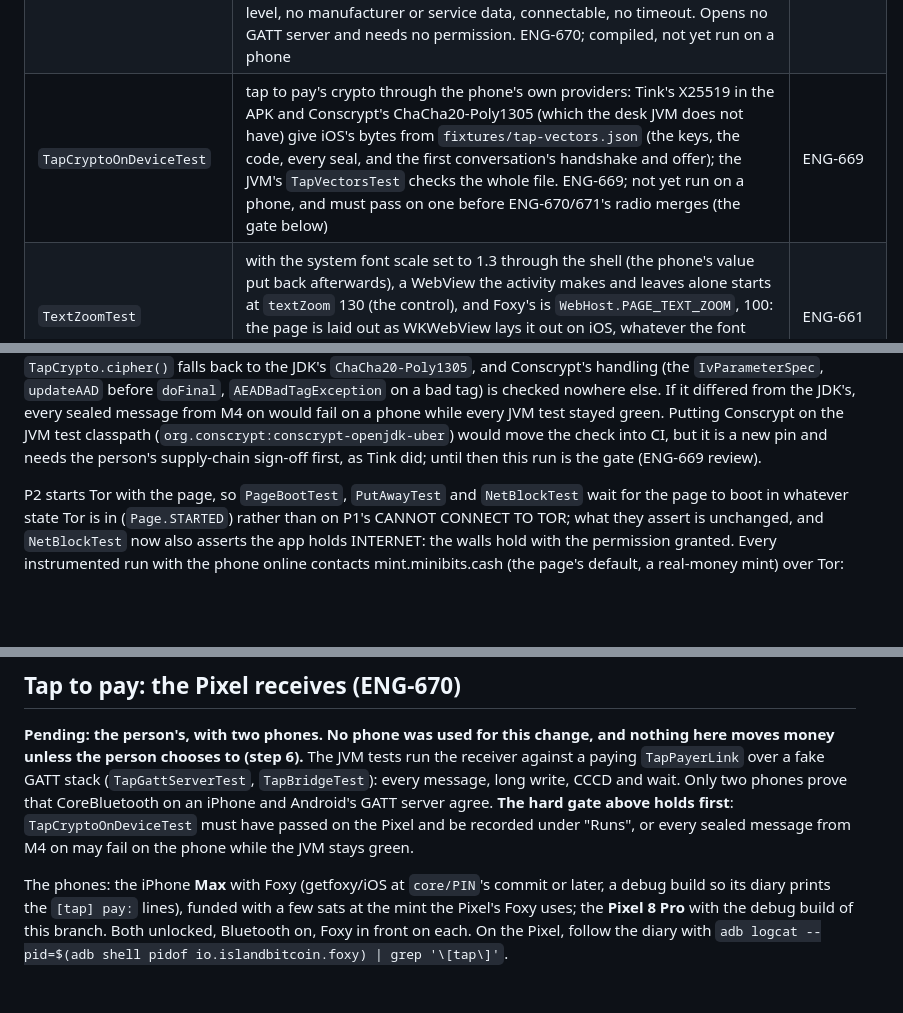
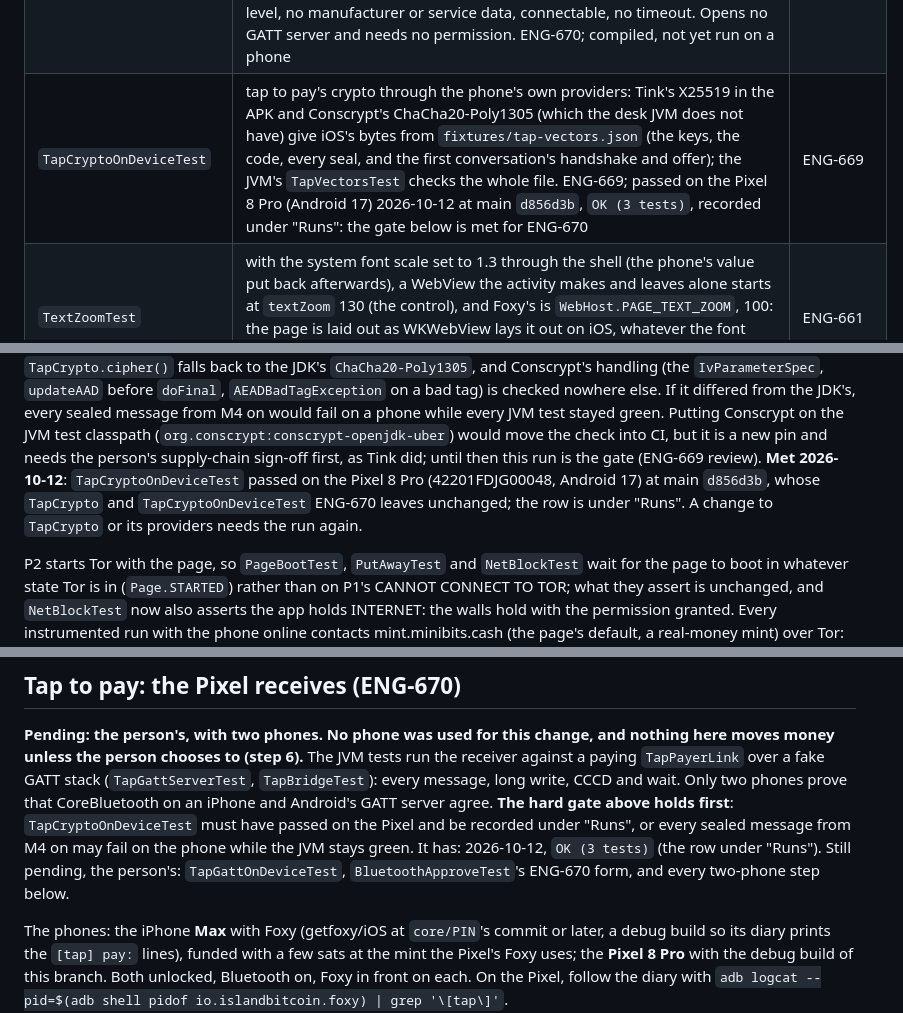
Before and after one commit to islandbitcoin/getfoxy-android, a Markdown page: docs/DEVICE-TESTS.md, 3 parts joined by grey strips. GitHub-like rendering; blank space fills up the shorter version.

Commit message:
docs(device-tests): record TapCryptoOnDeviceTest on the Pixel 8 Pro, the tap radio gate met
The architect ran it 2026-10-12 on the Pixel 8 Pro (42201FDJG00048,
Android 17) at main d856d3b, whose TapCrypto and TapCryptoOnDeviceTest
ENG-670 leaves unchanged: OK (3 tests). Runs row added; the class row, the
gate and the ENG-670 section say so. TapGattOnDeviceTest, BluetoothApproveTest's
ENG-670 form and the two-phone steps stay pending, the person's.

Co-Authored-By: Claude Opus 5.5 (1M context) <noreply@anthropic.com>
Claude-Session: https://claude.ai/code/session_01AUG9JAz64CVPgq6me2Sv6D

```diff
--- a/docs/DEVICE-TESTS.md
+++ b/docs/DEVICE-TESTS.md
@@ -86,7 +86,7 @@ adb shell am instrument -w -r io.islandbitcoin.foxy.test/androidx.test.runner.An
 | `OwnPromptTest` | API 28-29 only, with `-e foxyPin <pin>` (skipped otherwise; it types the PIN with `input`): Settings' screen-lock confirmation stops MainActivity, and that stop is not a put-away. The vault's epoch does not move, the seed read under it is kept, the door stays open, and PutAway logs that it put nothing away; taking the guard off within 10 s of that yes still asks (`fresh`); Back on the confirmation after 2.5 s is not a yes, so the skipped put-away runs (the epoch moves) and PutAway logs a return. With a WebView that loads the page, a `seedShow` of a `device` seed opens SHOW WORDS once the PIN is given (skipped on an image whose WebView cannot load the page) | S3, S20, S21 |
 | `BluetoothApproveTest` | what the first-install Bluetooth screen's APPROVE posts (`bluetoothAsk`) comes back through the real shim twice, in iOS's order: `window.__foxyBluetoothAnswer(state)`, which closes the screen, then the reply `state` on its id; and the gate's own screen, launched with `FOXY_SHOW_WARNING` (debug builds) and raised through the banner's `leaveOffline` on a phone with a wallet, closes after PROCEED then APPROVE with `foxy.bt.asked` = `approved, iOS said <state>` (the two keys are put back). Since ENG-670 the state is the phone's: BLUETOOTH_ADVERTISE and BLUETOOTH_CONNECT are granted to the app first (API 31+, so no dialog comes up), and the answer must be what `BluetoothAnswer` reads from this phone's adapter: `allowed` with Bluetooth on, `off` with it off, `unsupported` on a phone that cannot advertise. Run it once with Bluetooth on and once off. The ENG-656 form (`unsupported` on every phone) passed on a Pixel 8 Pro (Android 17) 2026-10-12; the ENG-670 form is compiled, not yet run on a phone | ENG-656, ENG-670 |
 | `TapGattOnDeviceTest` | the receiver's GATT service as Android's own objects (`AndroidTapPeripheral.service`): one primary service, the four doors in iOS's order with iOS's properties and permissions, a CCCD (read, write, no encryption) on each notify door and none on the in door; and Android's `BluetoothGattCharacteristic`/`BluetoothGatt`/`BluetoothGattDescriptor` constants equal to the ones `TapGatt` spells out for the JVM tests; and the advertisement (`AndroidTapPeripheral.advertiseData`, `advertiseSettings`) as the iPhone payer accepts it (TapLink.swift 1154-1157): exactly one service UUID, the service's, no device name, no TX power level, no manufacturer or service data, connectable, no timeout. Opens no GATT server and needs no permission. ENG-670; compiled, not yet run on a phone | ENG-670 |
-| `TapCryptoOnDeviceTest` | tap to pay's crypto through the phone's own providers: Tink's X25519 in the APK and Conscrypt's ChaCha20-Poly1305 (which the desk JVM does not have) give iOS's bytes from `fixtures/tap-vectors.json` (the keys, the code, every seal, and the first conversation's handshake and offer); the JVM's `TapVectorsTest` checks the whole file. ENG-669; not yet run on a phone, and must pass on one before ENG-670/671's radio merges (the gate below) | ENG-669 |
+| `TapCryptoOnDeviceTest` | tap to pay's crypto through the phone's own providers: Tink's X25519 in the APK and Conscrypt's ChaCha20-Poly1305 (which the desk JVM does not have) give iOS's bytes from `fixtures/tap-vectors.json` (the keys, the code, every seal, and the first conversation's handshake and offer); the JVM's `TapVectorsTest` checks the whole file. ENG-669; passed on the Pixel 8 Pro (Android 17) 2026-10-12 at main `d856d3b`, `OK (3 tests)`, recorded under "Runs": the gate below is met for ENG-670 | ENG-669 |
 | `TextZoomTest` | with the system font scale set to 1.3 through the shell (the phone's value put back afterwards), a WebView the activity makes and leaves alone starts at `textZoom` 130 (the control), and Foxy's is `WebHost.PAGE_TEXT_ZOOM`, 100: the page is laid out as WKWebView lays it out on iOS, whatever the font size. Skipped, saying why, when the scale cannot be set or a plain WebView does not follow it. ENG-661; compiled, not yet run on a phone | ENG-661 |
 | `NotifyChannelTest` | the payments channel `payments_heads_up` is `IMPORTANCE_HIGH` (heads-up, as iOS's foreground banner), and a phone holding the default-importance `payments` an earlier build made loses it when the channel is made (ENG-665). A channel the person turned off or down in Settings fails the first test: turn it back on | — |
 | `SplashCoverViewTest` | MainActivity's splash cover: the intro's still is an `ImageView` (`CENTER_CROP`, the still read from the APK) as the container's last child, drawn above every sibling (its `translationZ`), a view added after it included; the page's `covered` takes it down and it is out of the view tree within `SplashCover.FADE_MS` plus 1 s; a second `covered` is no news. Fails when MainActivity made no cover; skipped, saying why, only when the cover was made and the page said `covered` before the test could look. ENG-665; compiled, not yet run on a phone | ENG-665 |
@@ -103,6 +103,10 @@ would fail on a phone while every JVM test stayed green. Putting Conscrypt on
 the JVM test classpath (`org.conscrypt:conscrypt-openjdk-uber`) would move the
 check into CI, but it is a new pin and needs the person's supply-chain sign-off
 first, as Tink did; until then this run is the gate (ENG-669 review).
+**Met 2026-10-12**: `TapCryptoOnDeviceTest` passed on the Pixel 8 Pro
+(42201FDJG00048, Android 17) at main `d856d3b`, whose `TapCrypto` and
+`TapCryptoOnDeviceTest` ENG-670 leaves unchanged; the row is under "Runs". A
+change to `TapCrypto` or its providers needs the run again.
 
 P2 starts Tor with the page, so `PageBootTest`, `PutAwayTest` and
 `NetBlockTest` wait for the page to boot in whatever state Tor is in
@@ -252,7 +256,10 @@ tests run the receiver against a paying `TapPayerLink` over a fake GATT stack
 wait. Only two phones prove that CoreBluetooth on an iPhone and Android's GATT
 server agree. **The hard gate above holds first**: `TapCryptoOnDeviceTest`
 must have passed on the Pixel and be recorded under "Runs", or every sealed
-message from M4 on may fail on the phone while the JVM stays green.
+message from M4 on may fail on the phone while the JVM stays green. It has:
+2026-10-12, `OK (3 tests)` (the row under "Runs"). Still pending, the
+person's: `TapGattOnDeviceTest`, `BluetoothApproveTest`'s ENG-670 form, and
+every two-phone step below.
 
 The phones: the iPhone **Max** with Foxy (getfoxy/iOS at `core/PIN`'s commit
 or later, a debug build so its diary prints the `[tap] pay:` lines), funded
```
Also changed, not shown: other parts of docs/DEVICE-TESTS.md (+1 -0 lines).
